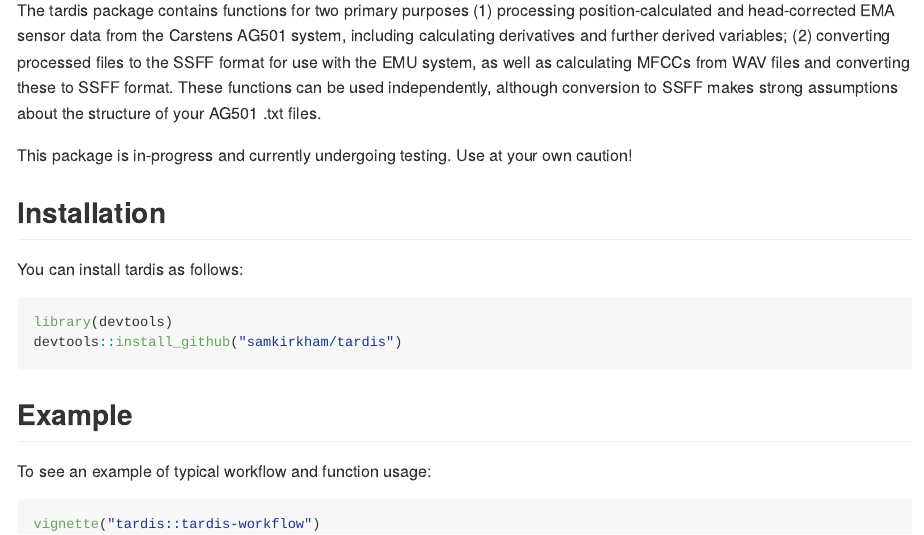
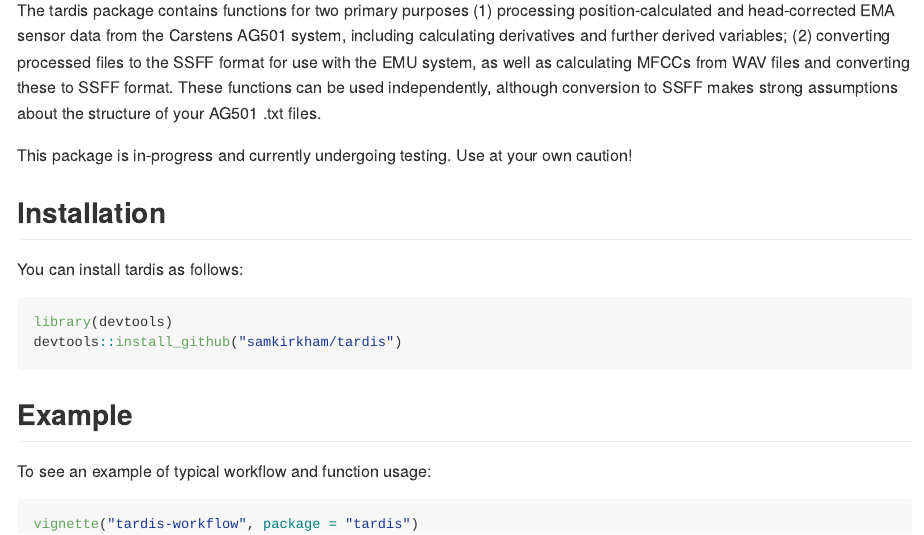
Before and after one commit to samkirkham/tardis, an R Markdown document (README.Rmd): the page in a window 1100 px wide, from 150 px down. The pictures show the output file README.md that the author committed with the source, drawn offline in the style of GitHub.

Commit message:
updated vignette() call

````diff
--- a/README.Rmd
+++ b/README.Rmd
@@ -38,5 +38,5 @@ devtools::install_github("samkirkham/tardis")
 To see an example of typical workflow and function usage:
 
 ```{r eval=FALSE}
-vignette("tardis::tardis-workflow")
+vignette("tardis-workflow", package = "tardis")
 ```
````
Also changed, not shown: README.md.
